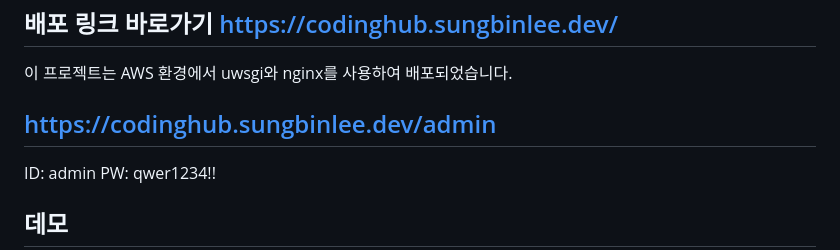
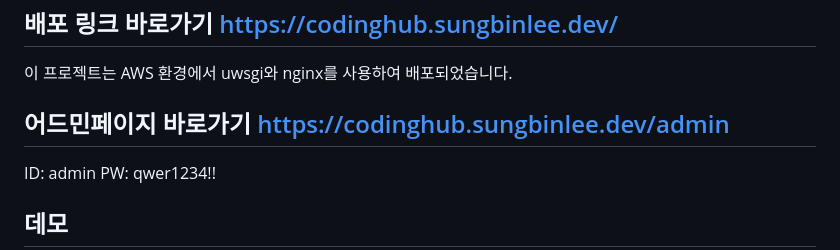
Before and after one commit to sungbinlee/S.B.Lee-WikiPage, a Markdown page: README.md, the part around the change. Rendered like a GitHub page.

```diff
--- a/README.md
+++ b/README.md
@@ -3,7 +3,7 @@
 이 프로젝트는 코딩허브 강의 관련 정보에 대한 게시판을 구축하는 과제입니다. Python 기반의 Django 프레임워크를 사용하여 구현되었습니다. 해당 과제에서는 게시글 간의 연관성을 분석하고 시각화하는 기능을 중점으로 다룹니다.
 ## 배포 링크 바로가기 https://codinghub.sungbinlee.dev/
 이 프로젝트는 AWS 환경에서 uwsgi와 nginx를 사용하여 배포되었습니다.
-## https://codinghub.sungbinlee.dev/admin
+## 어드민페이지 바로가기 https://codinghub.sungbinlee.dev/admin
 ID: admin
 PW: qwer1234!!
 ## 데모
```
